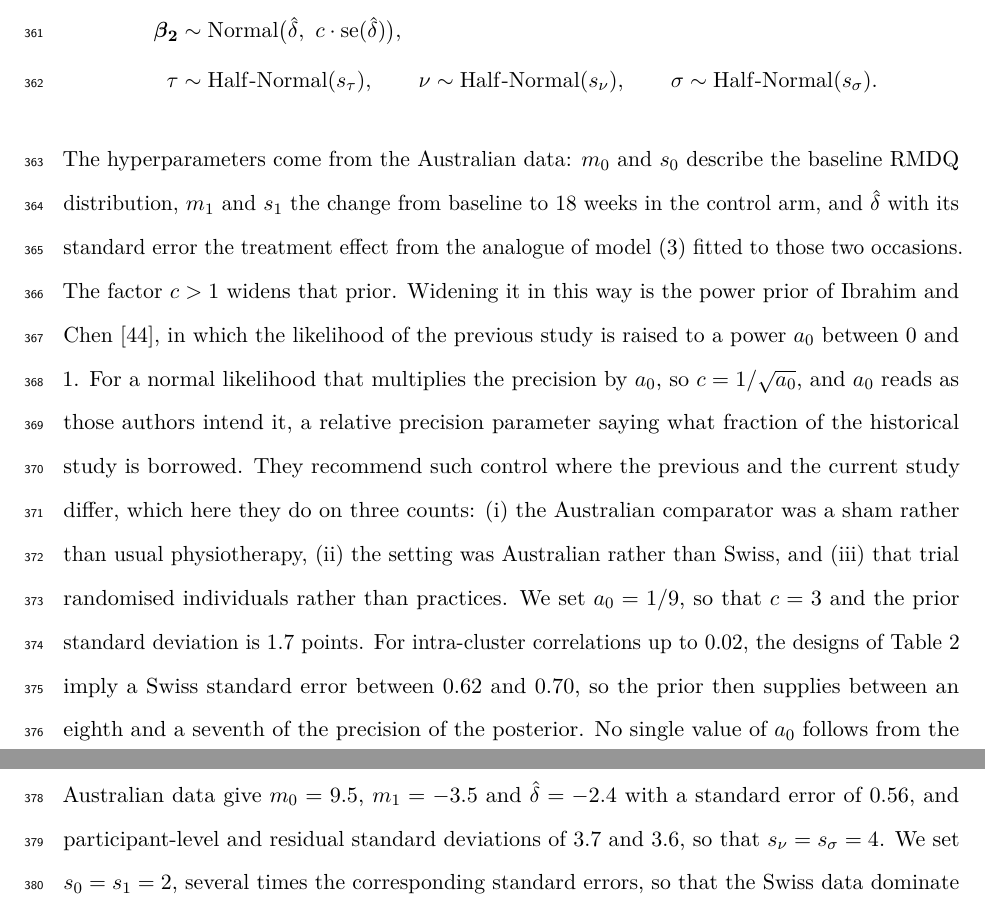
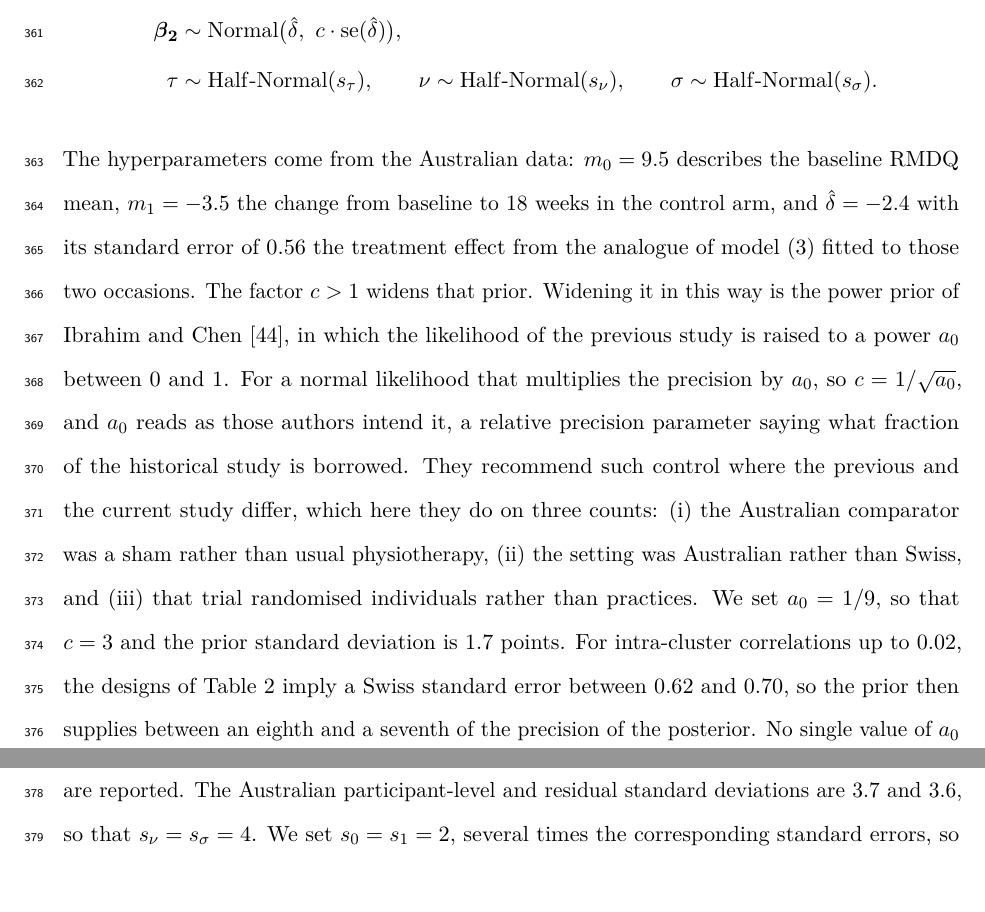
Before and after one commit to jdegenfellner/Resolve_Swiss_Statistical_Analysis_Plan, a LaTeX document (paper.tex): two parts of pages 16 and 17 of 30, joined at a grey line, cut so that both start at the same text. Compiled offline with pdfLaTeX.

Commit message:
State the hyperparameter values at their definitions

```diff
--- a/paper.tex
+++ b/paper.tex
@@ -766,11 +766,11 @@ u_j &\sim \mathrm{Normal}(0,\ \tau), \qquad
   \nu \sim \mathrm{Half\text{-}Normal}(s_\nu), \qquad
   \sigma \sim \mathrm{Half\text{-}Normal}(s_\sigma). \nonumber
 \end{align}
-The hyperparameters come from the Australian data: $m_0$ and $s_0$
-describe the baseline RMDQ distribution, $m_1$ and $s_1$ the change from
-baseline to 18 weeks in the control arm, and $\hat\delta$ with its standard
-error the treatment effect from the analogue of model \eqref{eq:primary}
-fitted to those two occasions. The factor $c > 1$ widens that prior. Widening
+The hyperparameters come from the Australian data: $m_0 = 9.5$ describes
+the baseline RMDQ mean, $m_1 = -3.5$ the change from baseline to 18 weeks in
+the control arm, and $\hat\delta = -2.4$ with its standard error of 0.56
+the treatment effect from the analogue of model \eqref{eq:primary} fitted
+to those two occasions. The factor $c > 1$ widens that prior. Widening
 it in this way is the power prior of \citet{ibrahim2000}, in which the
 likelihood of the previous study is raised to a power $a_0$ between 0 and 1.
 For a normal likelihood that multiplies the precision by $a_0$, so
@@ -787,12 +787,10 @@ the prior then supplies between an eighth and a seventh of the precision of
 the posterior. No single
 value of $a_0$ follows from the data, so the analysis is repeated with
 $a_0 = 1/4$ and $a_0 = 1/16$, and all three are reported.
-The Australian data give $m_0 = 9.5$,
-$m_1 = -3.5$ and $\hat\delta = -2.4$ with a standard error of $0.56$, and
-participant-level and residual standard deviations of $3.7$ and $3.6$, so that
-$s_\nu = s_\sigma = 4$. We set $s_0 = s_1 = 2$, several times the
-corresponding standard errors, so that the Swiss data dominate those two
-priors. That trial randomised individuals and has no practice level, so
+The Australian participant-level and residual standard deviations are 3.7
+and 3.6, so that $s_\nu = s_\sigma = 4$. We set $s_0 = s_1 = 2$, several
+times the corresponding standard errors, so that the Swiss data dominate
+those two priors. That trial randomised individuals and has no practice level, so
 $s_\tau$ rests on the intra-cluster correlation instead: values between 0.01
 and 0.05 imply $\tau$ between 0.5 and 1.2, and $s_\tau = 2$ covers that
 range. The RMDQ at
```
Also changed, not shown: paper.pdf.
